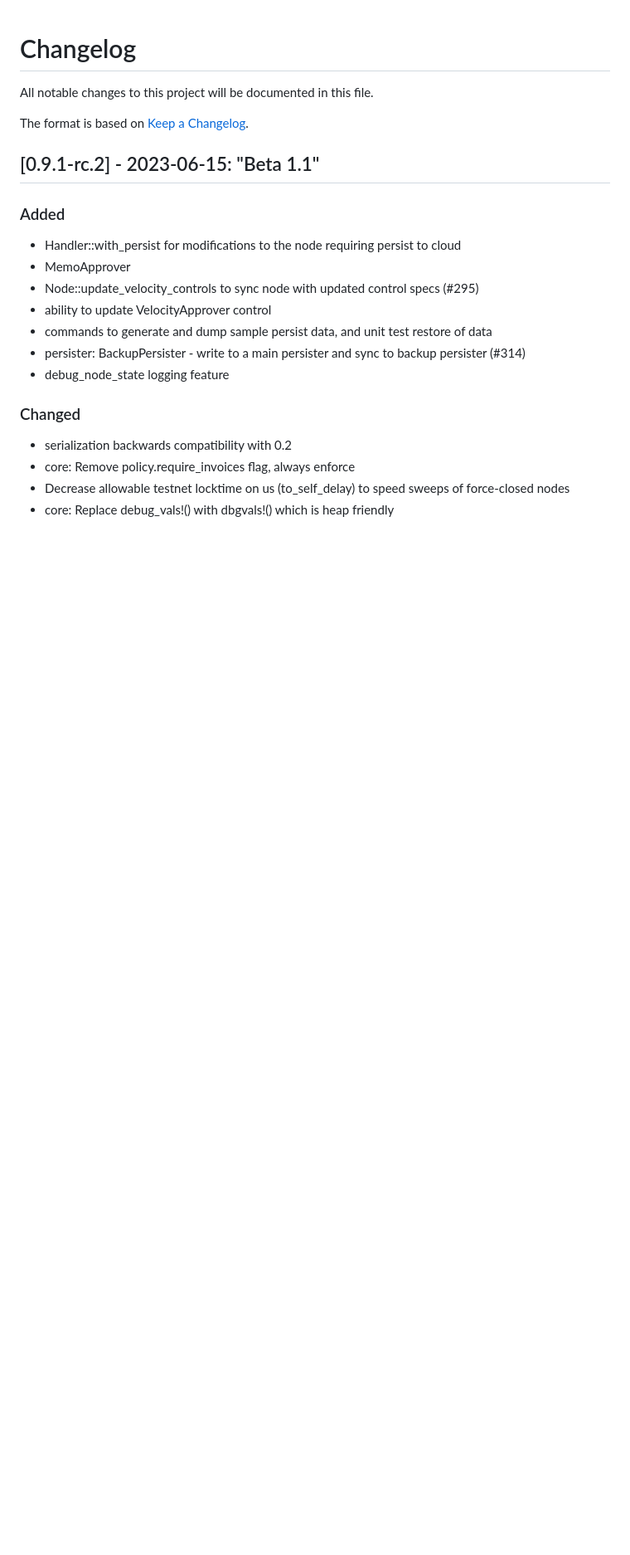
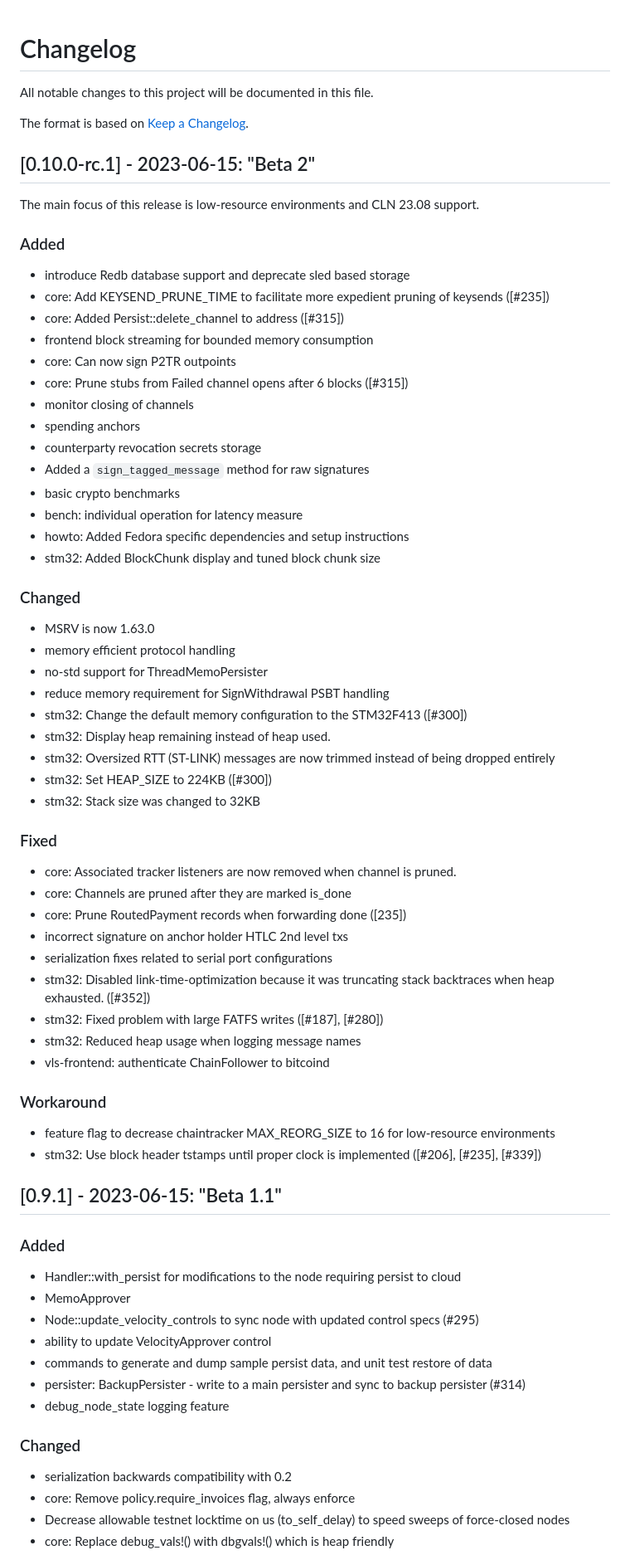
Before and after one commit to lightning-signer/validating-lightning-signer, a Markdown page: CHANGELOG.md, the part around the change. Shown: that part at 83% size. GitHub-like rendering; blank space fills up the shorter version.

Commit message:
changelog for v0.10.0-rc.1

```diff
--- a/CHANGELOG.md
+++ b/CHANGELOG.md
@@ -4,7 +4,58 @@ All notable changes to this project will be documented in this file.
 
 The format is based on [Keep a Changelog](https://keepachangelog.com/en/1.0.0/).
 
-## [0.9.1-rc.2] - 2023-06-15: "Beta 1.1"
+## [0.10.0-rc.1] - 2023-06-15: "Beta 2"
+
+The main focus of this release is low-resource environments and CLN 23.08 support.
+
+### Added
+
+- introduce Redb database support and deprecate sled based storage
+- core: Add KEYSEND_PRUNE_TIME to facilitate more expedient pruning of keysends ([#235])
+- core: Added Persist::delete_channel to address ([#315])
+- frontend block streaming for bounded memory consumption
+- core: Can now sign P2TR outpoints
+- core: Prune stubs from Failed channel opens after 6 blocks ([#315])
+- monitor closing of channels
+- spending anchors
+- counterparty revocation secrets storage
+- Added a `sign_tagged_message` method for raw signatures
+- basic crypto benchmarks
+- bench: individual operation for latency measure
+- howto: Added Fedora specific dependencies and setup instructions
+- stm32: Added BlockChunk display and tuned block chunk size
+
+### Changed
+
+- MSRV is now 1.63.0
+- memory efficient protocol handling
+- no-std support for ThreadMemoPersister
+- reduce memory requirement for SignWithdrawal PSBT handling
+- stm32: Change the default memory configuration to the STM32F413 ([#300])
+- stm32: Display heap remaining instead of heap used.
+- stm32: Oversized RTT (ST-LINK) messages are now trimmed instead of being dropped entirely
+- stm32: Set HEAP_SIZE to 224KB ([#300])
+- stm32: Stack size was changed to 32KB
+
+### Fixed
+
+- core: Associated tracker listeners are now removed when channel is pruned.
+- core: Channels are pruned after they are marked is_done
+- core: Prune RoutedPayment records when forwarding done ([235])
+- incorrect signature on anchor holder HTLC 2nd level txs
+- serialization fixes related to serial port configurations
+- stm32: Disabled link-time-optimization because it was truncating stack backtraces when heap exhausted. ([#352])
+- stm32: Fixed problem with large FATFS writes ([#187], [#280])
+- stm32: Reduced heap usage when logging message names
+- vls-frontend: authenticate ChainFollower to bitcoind
+
+### Workaround
+
+- feature flag to decrease chaintracker MAX_REORG_SIZE to 16 for low-resource environments
+- stm32: Use block header tstamps until proper clock is implemented ([#206], [#235], [#339])
+
+
+## [0.9.1] - 2023-06-15: "Beta 1.1"
 
 ### Added
 
```
